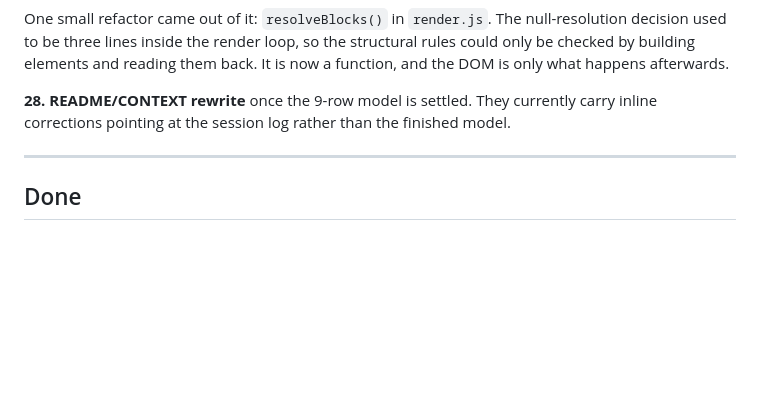
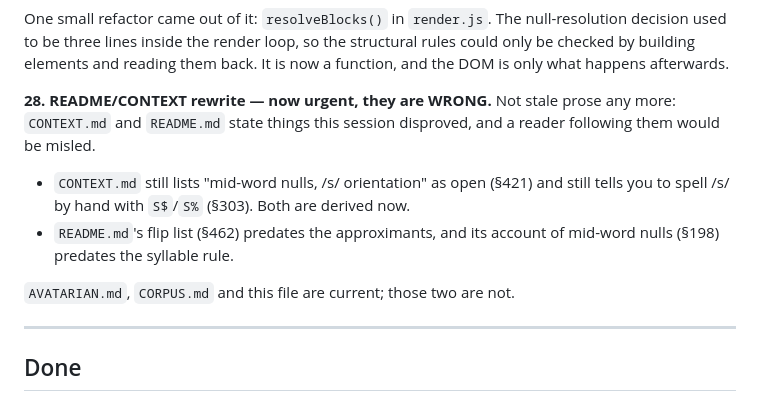
Before and after one commit to sckasturi/avatarian, a Markdown page: TODO.md, the part around one of its changes. GitHub-like rendering; blank space fills up the shorter version.

```diff
--- a/TODO.md
+++ b/TODO.md
@@ -641,9 +713,17 @@ so the structural rules could only be checked by building elements and
 reading them back. It is now a function, and the DOM is only what happens
 afterwards.
 
-**28. README/CONTEXT rewrite** once the 9-row model is settled. They
-currently carry inline corrections pointing at the session log rather
-than the finished model.
+**28. README/CONTEXT rewrite — now urgent, they are WRONG.** Not stale
+prose any more: `CONTEXT.md` and `README.md` state things this session
+disproved, and a reader following them would be misled.
+
+- `CONTEXT.md` still lists "mid-word nulls, /s/ orientation" as open
+  (§421) and still tells you to spell /s/ by hand with `S$`/`S%` (§303).
+  Both are derived now.
+- `README.md`'s flip list (§462) predates the approximants, and its
+  account of mid-word nulls (§198) predates the syllable rule.
+
+`AVATARIAN.md`, `CORPUS.md` and this file are current; those two are not.
 
 ---
 
```
Also changed, not shown: other parts of TODO.md (+72 -0 lines).
